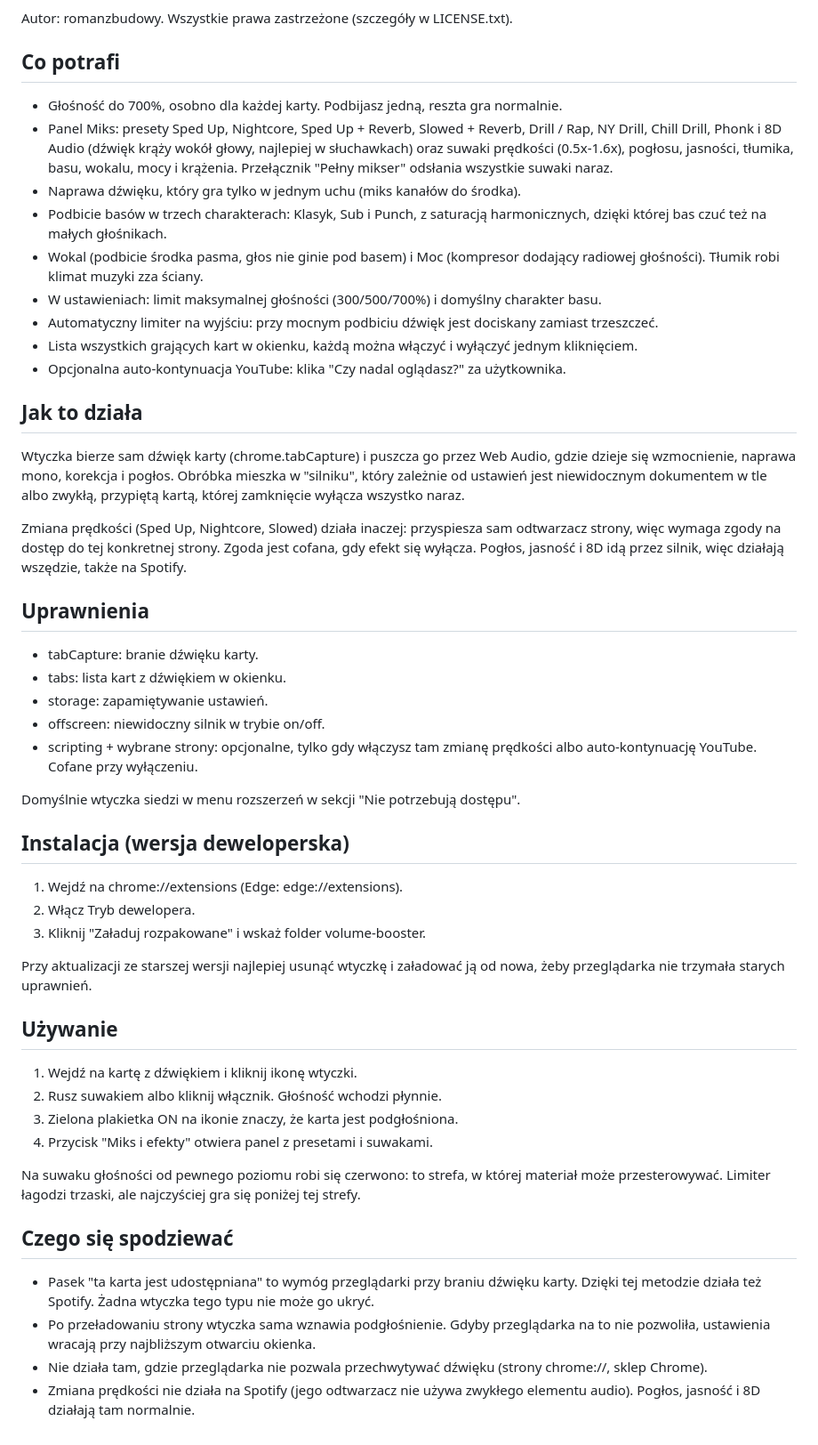
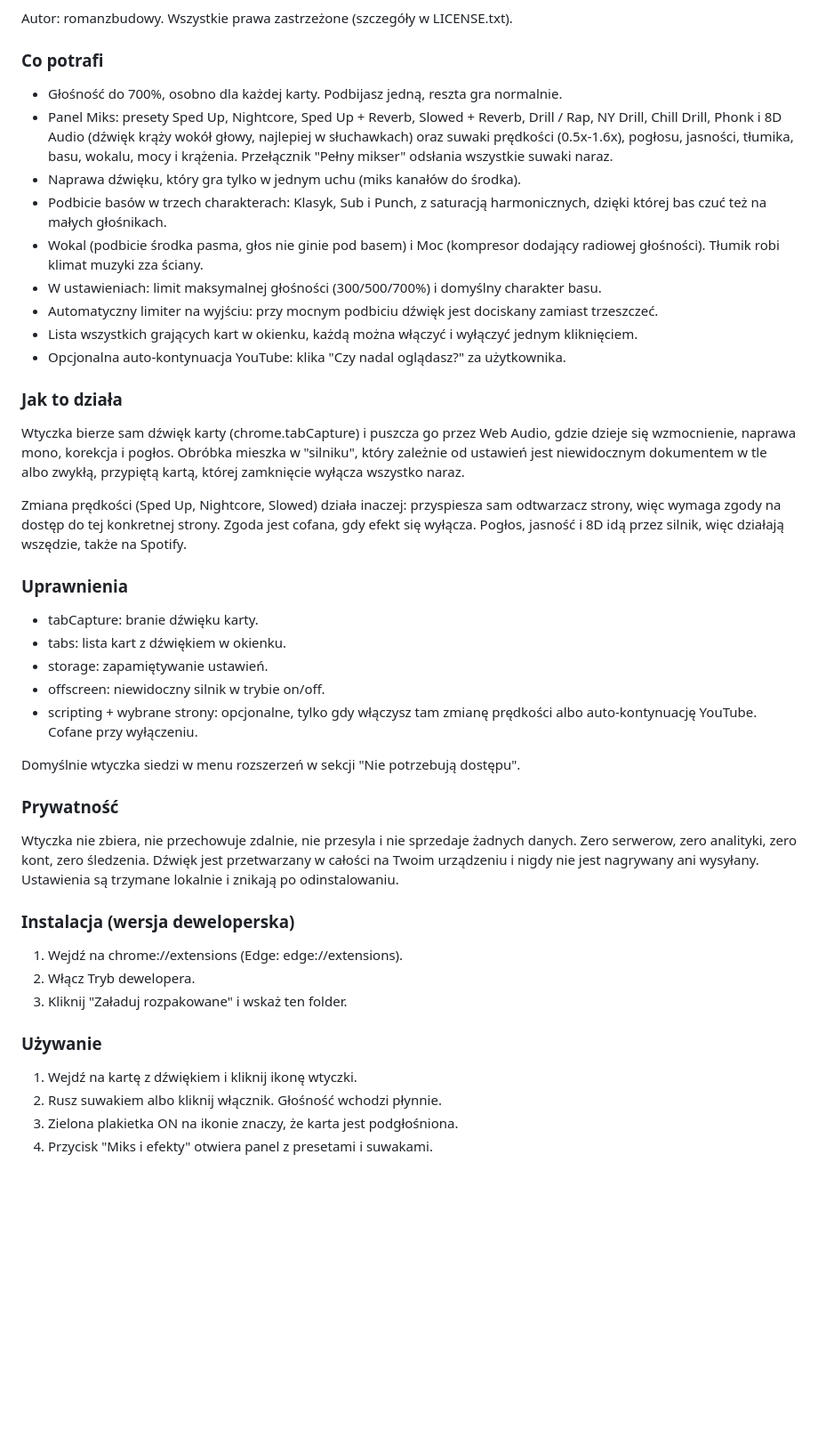
Before and after one commit to jestemKox123/Turn-It-Up-Son-Volume-Booster-Mixer, a Markdown page: README.md, the part around one of its changes. Shown at 89% size. Rendered like a GitHub page; blank space fills up the shorter version.

```diff
--- a/README.md
+++ b/README.md
@@ -6,81 +72,47 @@ dostępu do treści stron.
 
 Autor: romanzbudowy. Wszystkie prawa zastrzeżone (szczegóły w LICENSE.txt).
 
-## Co potrafi
+### Co potrafi
 
-- Głośność do 700%, osobno dla każdej karty. Podbijasz jedną, reszta gra
-  normalnie.
-- Panel Miks: presety Sped Up, Nightcore, Sped Up + Reverb, Slowed + Reverb,
-  Drill / Rap, NY Drill, Chill Drill, Phonk i 8D Audio (dźwięk krąży wokół
-  głowy, najlepiej w słuchawkach) oraz suwaki prędkości (0.5x-1.6x), pogłosu,
-  jasności, tłumika, basu, wokalu, mocy i krążenia. Przełącznik "Pełny mikser"
-  odsłania wszystkie suwaki naraz.
+- Głośność do 700%, osobno dla każdej karty. Podbijasz jedną, reszta gra normalnie.
+- Panel Miks: presety Sped Up, Nightcore, Sped Up + Reverb, Slowed + Reverb, Drill / Rap, NY Drill, Chill Drill, Phonk i 8D Audio (dźwięk krąży wokół głowy, najlepiej w słuchawkach) oraz suwaki prędkości (0.5x-1.6x), pogłosu, jasności, tłumika, basu, wokalu, mocy i krążenia. Przełącznik "Pełny mikser" odsłania wszystkie suwaki naraz.
 - Naprawa dźwięku, który gra tylko w jednym uchu (miks kanałów do środka).
-- Podbicie basów w trzech charakterach: Klasyk, Sub i Punch, z saturacją
-  harmonicznych, dzięki której bas czuć też na małych głośnikach.
-- Wokal (podbicie środka pasma, głos nie ginie pod basem) i Moc (kompresor
-  dodający radiowej głośności). Tłumik robi klimat muzyki zza ściany.
-- W ustawieniach: limit maksymalnej głośności (300/500/700%) i domyślny
-  charakter basu.
-- Automatyczny limiter na wyjściu: przy mocnym podbiciu dźwięk jest dociskany
-  zamiast trzeszczeć.
-- Lista wszystkich grających kart w okienku, każdą można włączyć i wyłączyć
-  jednym kliknięciem.
-- Opcjonalna auto-kontynuacja YouTube: klika "Czy nadal oglądasz?" za
-  użytkownika.
+- Podbicie basów w trzech charakterach: Klasyk, Sub i Punch, z saturacją harmonicznych, dzięki której bas czuć też na małych głośnikach.
+- Wokal (podbicie środka pasma, głos nie ginie pod basem) i Moc (kompresor dodający radiowej głośności). Tłumik robi klimat muzyki zza ściany.
+- W ustawieniach: limit maksymalnej głośności (300/500/700%) i domyślny charakter basu.
+- Automatyczny limiter na wyjściu: przy mocnym podbiciu dźwięk jest dociskany zamiast trzeszczeć.
+- Lista wszystkich grających kart w okienku, każdą można włączyć i wyłączyć jednym kliknięciem.
+- Opcjonalna auto-kontynuacja YouTube: klika "Czy nadal oglądasz?" za użytkownika.
 
-## Jak to działa
+### Jak to działa
 
-Wtyczka bierze sam dźwięk karty (chrome.tabCapture) i puszcza go przez Web
-Audio, gdzie dzieje się wzmocnienie, naprawa mono, korekcja i pogłos. Obróbka
-mieszka w "silniku", który zależnie od ustawień jest niewidocznym dokumentem
-w tle albo zwykłą, przypiętą kartą, której zamknięcie wyłącza wszystko naraz.
+Wtyczka bierze sam dźwięk karty (chrome.tabCapture) i puszcza go przez Web Audio, gdzie dzieje się wzmocnienie, naprawa mono, korekcja i pogłos. Obróbka mieszka w "silniku", który zależnie od ustawień jest niewidocznym dokumentem w tle albo zwykłą, przypiętą kartą, której zamknięcie wyłącza wszystko naraz.
 
-Zmiana prędkości (Sped Up, Nightcore, Slowed) działa inaczej: przyspiesza sam
-odtwarzacz strony, więc wymaga zgody na dostęp do tej konkretnej strony.
-Zgoda jest cofana, gdy efekt się wyłącza. Pogłos, jasność i 8D idą przez
-silnik, więc działają wszędzie, także na Spotify.
+Zmiana prędkości (Sped Up, Nightcore, Slowed) działa inaczej: przyspiesza sam odtwarzacz strony, więc wymaga zgody na dostęp do tej konkretnej strony. Zgoda jest cofana, gdy efekt się wyłącza. Pogłos, jasność i 8D idą przez silnik, więc działają wszędzie, także na Spotify.
 
-## Uprawnienia
+### Uprawnienia
 
 - tabCapture: branie dźwięku karty.
 - tabs: lista kart z dźwiękiem w okienku.
 - storage: zapamiętywanie ustawień.
 - offscreen: niewidoczny silnik w trybie on/off.
-- scripting + wybrane strony: opcjonalne, tylko gdy włączysz tam zmianę
-  prędkości albo auto-kontynuację YouTube. Cofane przy wyłączeniu.
+- scripting + wybrane strony: opcjonalne, tylko gdy włączysz tam zmianę prędkości albo auto-kontynuację YouTube. Cofane przy wyłączeniu.
 
 Domyślnie wtyczka siedzi w menu rozszerzeń w sekcji "Nie potrzebują dostępu".
 
-## Instalacja (wersja deweloperska)
+### Prywatność
+
+Wtyczka nie zbiera, nie przechowuje zdalnie, nie przesyla i nie sprzedaje żadnych danych. Zero serwerow, zero analityki, zero kont, zero śledzenia. Dźwięk jest przetwarzany w całości na Twoim urządzeniu i nigdy nie jest nagrywany ani wysyłany. Ustawienia są trzymane lokalnie i znikają po odinstalowaniu.
+
+### Instalacja (wersja deweloperska)
 
 1. Wejdź na chrome://extensions (Edge: edge://extensions).
 2. Włącz Tryb dewelopera.
-3. Kliknij "Załaduj rozpakowane" i wskaż folder volume-booster.
+3. Kliknij "Załaduj rozpakowane" i wskaż ten folder.
 
-Przy aktualizacji ze starszej wersji najlepiej usunąć wtyczkę i załadować ją
-od nowa, żeby przeglądarka nie trzymała starych uprawnień.
-
-## Używanie
+### Używanie
 
 1. Wejdź na kartę z dźwiękiem i kliknij ikonę wtyczki.
 2. Rusz suwakiem albo kliknij włącznik. Głośność wchodzi płynnie.
 3. Zielona plakietka ON na ikonie znaczy, że karta jest podgłośniona.
 4. Przycisk "Miks i efekty" otwiera panel z presetami i suwakami.
-
-Na suwaku głośności od pewnego poziomu robi się czerwono: to strefa, w której
-materiał może przesterowywać. Limiter łagodzi trzaski, ale najczyściej gra
-się poniżej tej strefy.
-
-## Czego się spodziewać
-
-- Pasek "ta karta jest udostępniana" to wymóg przeglądarki przy braniu dźwięku
-  karty. Dzięki tej metodzie działa też Spotify. Żadna wtyczka tego typu nie
-  może go ukryć.
-- Po przeładowaniu strony wtyczka sama wznawia podgłośnienie. Gdyby
-  przeglądarka na to nie pozwoliła, ustawienia wracają przy najbliższym
-  otwarciu okienka.
-- Nie działa tam, gdzie przeglądarka nie pozwala przechwytywać dźwięku
-  (strony chrome://, sklep Chrome).
-- Zmiana prędkości nie działa na Spotify (jego odtwarzacz nie używa zwykłego
-  elementu audio). Pogłos, jasność i 8D działają tam normalnie.
```
Also changed, not shown: other parts of README.md (+69 -3 lines).
